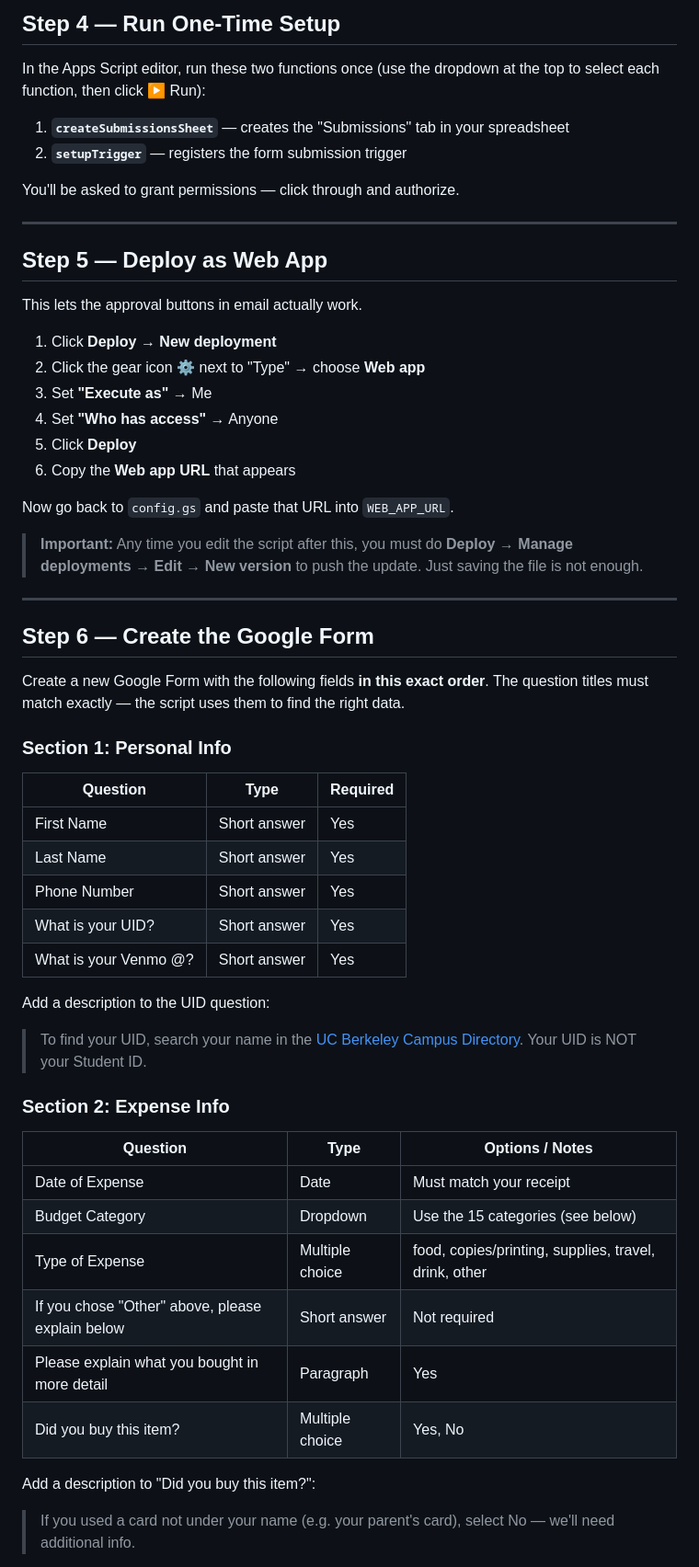
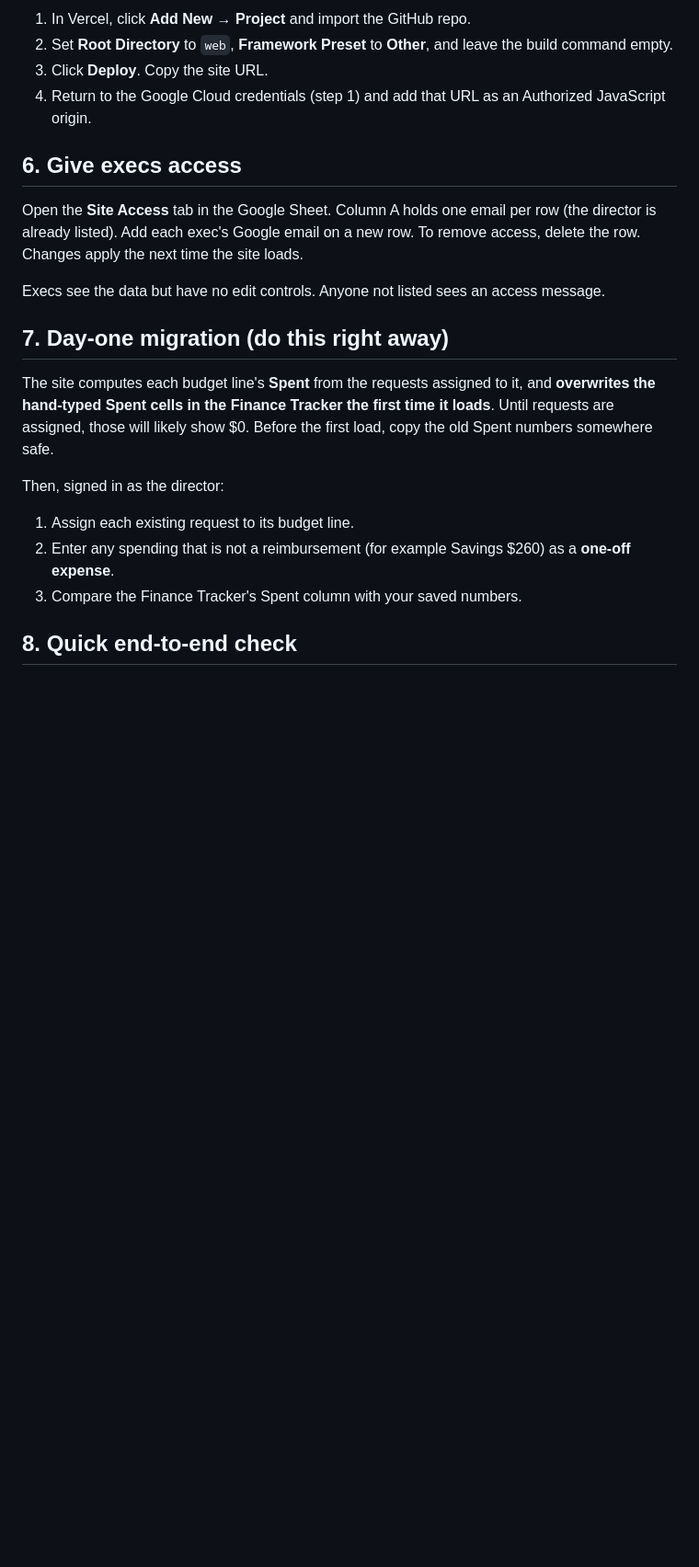
Before and after one commit to RoBhagat1/UMA_Finance, a Markdown page: SETUP.md, the part around one of its changes. Shown at 92% size. Rendered like a GitHub page; blank space fills up the shorter version.

```diff
--- a/SETUP.md
+++ b/SETUP.md
@@ -44,58 +64,24 @@ WEB_APP_URL: "PASTE_WEB_APP_URL_HERE",       // fill this in after Step 5
 
-## Step 4 — Run One-Time Setup
+1. In Vercel, click **Add New → Project** and import the GitHub repo.
+2. Set **Root Directory** to `web`, **Framework Preset** to **Other**, and leave the build command empty.
+3. Click **Deploy**. Copy the site URL.
+4. Return to the Google Cloud credentials (step 1) and add that URL as an Authorized JavaScript origin.
 
-In the Apps Script editor, run these two functions once (use the dropdown at the top to select each function, then click ▶ Run):
+## 6. Give execs access
 
-1. **`createSubmissionsSheet`** — creates the "Submissions" tab in your spreadsheet
-2. **`setupTrigger`** — registers the form submission trigger
+Open the **Site Access** tab in the Google Sheet. Column A holds one email per row (the director is already listed). Add each exec's Google email on a new row. To remove access, delete the row. Changes apply the next time the site loads.
 
-You'll be asked to grant permissions — click through and authorize.
+Execs see the data but have no edit controls. Anyone not listed sees an access message.
 
----
+## 7. Day-one migration (do this right away)
 
-## Step 5 — Deploy as Web App
+The site computes each budget line's **Spent** from the requests assigned to it, and **overwrites the hand-typed Spent cells in the Finance Tracker the first time it loads**. Until requests are assigned, those will likely show $0. Before the first load, copy the old Spent numbers somewhere safe.
 
-This lets the approval buttons in email actually work.
+Then, signed in as the director:
 
-1. Click **Deploy → New deployment**
-2. Click the gear icon ⚙ next to "Type" → choose **Web app**
-3. Set **"Execute as"** → Me
-4. Set **"Who has access"** → Anyone
-5. Click **Deploy**
-6. Copy the **Web app URL** that appears
+1. Assign each existing request to its budget line.
+2. Enter any spending that is not a reimbursement (for example Savings $260) as a **one-off expense**.
+3. Compare the Finance Tracker's Spent column with your saved numbers.
 
-Now go back to `config.gs` and paste that URL into `WEB_APP_URL`.
+## 8. Quick end-to-end check
 
-> **Important:** Any time you edit the script after this, you must do **Deploy → Manage deployments → Edit → New version** to push the update. Just saving the file is not enough.
-
----
-
-## Step 6 — Create the Google Form
-
-Create a new Google Form with the following fields **in this exact order**. The question titles must match exactly — the script uses them to find the right data.
-
-### Section 1: Personal Info
-| Question | Type | Required |
-|---|---|---|
-| First Name | Short answer | Yes |
-| Last Name | Short answer | Yes |
-| Phone Number | Short answer | Yes |
-| What is your UID? | Short answer | Yes |
-| What is your Venmo @? | Short answer | Yes |
-
-Add a description to the UID question:
-> To find your UID, search your name in the [UC Berkeley Campus Directory](https://www.berkeley.edu/directory). Your UID is NOT your Student ID.
-
-### Section 2: Expense Info
-| Question | Type | Options / Notes |
-|---|---|---|
-| Date of Expense | Date | Must match your receipt |
-| Budget Category | Dropdown | Use the 15 categories (see below) |
-| Type of Expense | Multiple choice | food, copies/printing, supplies, travel, drink, other |
-| If you chose "Other" above, please explain below | Short answer | Not required |
-| Please explain what you bought in more detail | Paragraph | Yes |
-| Did you buy this item? | Multiple choice | Yes, No |
-
-Add a description to "Did you buy this item?":
-> If you used a card not under your name (e.g. your parent's card), select No — we'll need additional info.
-
```
Also changed, not shown: other parts of SETUP.md (+52 -114 lines).
